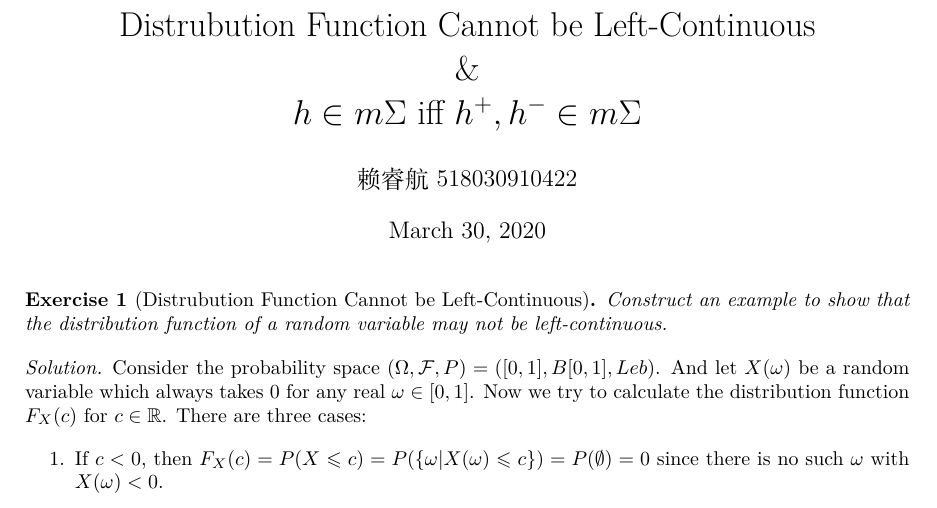
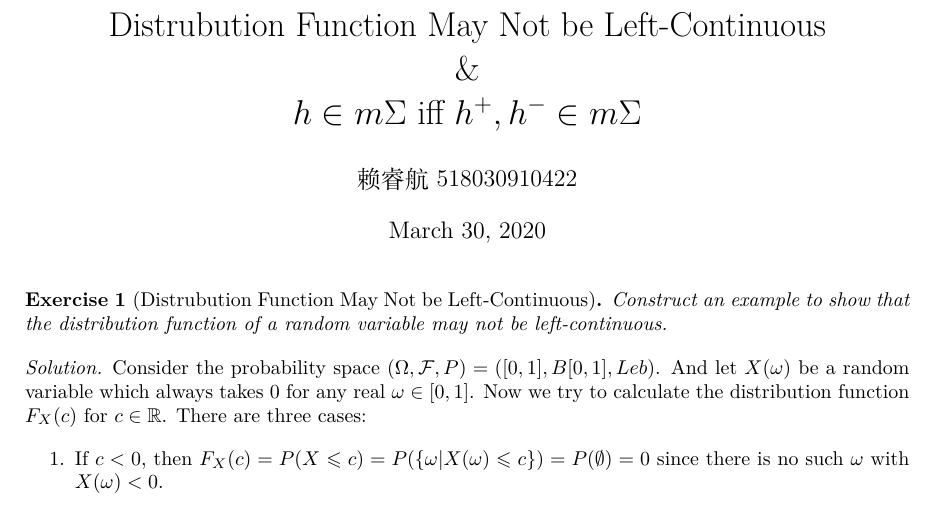
Before and after one commit to SJTU-ACM-Class-2018/lecture-notes-of-probability, a LaTeX document (Week4/Distrubution_func_man_not_be_left_continuous-&-h∈mΣ-iff-h+h-∈mΣ-赖睿航/Distrubution_func_may_not_be_left_continuous-&-h∈mΣ-iff-h+h-∈mΣ-赖睿航.tex): part of the page, cut so that both start at the same text. Compiled offline with XeLaTeX.

Commit message:
Change statement from "cannot" to "may not".

```diff
--- a/Week4/Distrubution_func_cannot_be_left_continuous-&-h∈mΣ-iff-h+h-∈mΣ-赖睿航/Distrubution_func_cannot_be_left_continuous-&-h∈mΣ-iff-h+h-∈mΣ-赖睿航.tex
+++ b/Week4/Distrubution_func_man_not_be_left_continuous-&-h∈mΣ-iff-h+h-∈mΣ-赖睿航/Distrubution_func_may_not_be_left_continuous-&-h∈mΣ-iff-h+h-∈mΣ-赖睿航.tex
@@ -61,12 +61,12 @@
 \newcommand{\nth}[1]{#1\textsuperscript{th}}
 
 \begin{document}
-    \title{Distrubution Function Cannot be Left-Continuous\\\&\\$h\in m\Sigma$ iff $h^+, h^- \in m\Sigma$}
+    \title{Distrubution Function May Not be Left-Continuous\\\&\\$h\in m\Sigma$ iff $h^+, h^- \in m\Sigma$}
     \author{赖睿航\ 518030910422}
     \date{\today}
     \maketitle
 
-    \begin{exercise}[Distrubution Function Cannot be Left-Continuous]
+    \begin{exercise}[Distrubution Function May Not be Left-Continuous]
         Construct an example to show that the distribution function of a random variable may not be left-continuous.
     \end{exercise}
 
```
Also changed, not shown: Week4/Distrubution_func_cannot_be_left_continuous-&-h∈mΣ-iff-h+h-∈mΣ-赖睿航/Distrubution_func_cannot_be_left_continuous-&-h∈mΣ-iff-h+h-∈mΣ-赖睿航.pdf (deleted), Week4/Distrubution_func_man_not_be_left_continuous-&-h∈mΣ-iff-h+h-∈mΣ-赖睿航/Distrubution_func_may_not_be_left_continuous-&-h∈mΣ-iff-h+h-∈mΣ-赖睿航.pdf (added).
